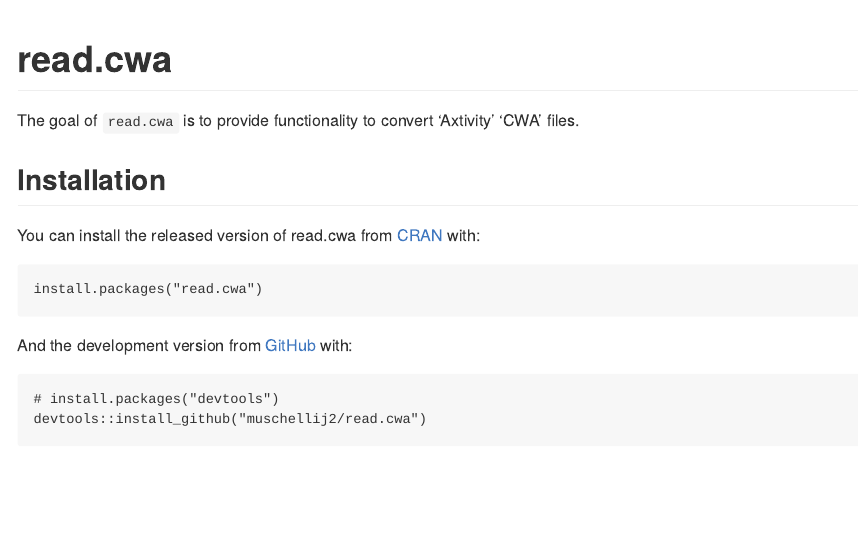
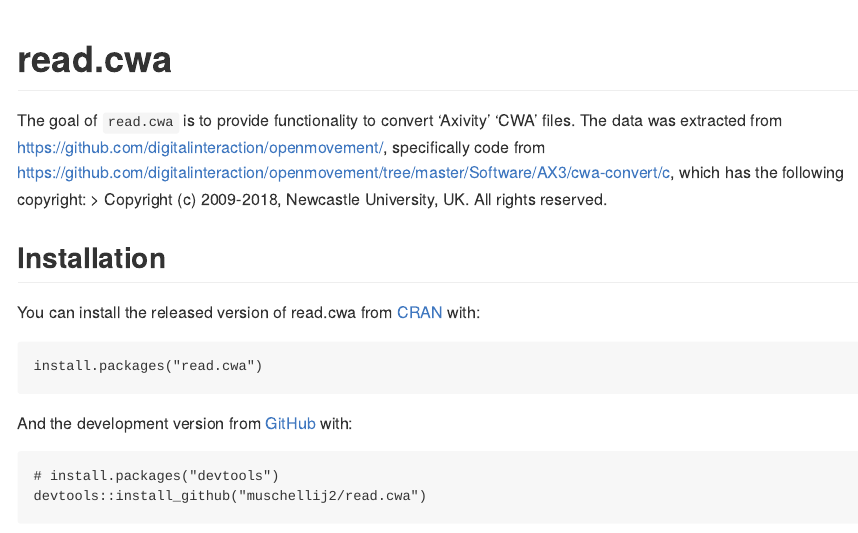
Before and after one commit to oslerinhealth/read.cwa, an R Markdown document (README.Rmd): the page in a window 1100 px wide, from its top. The pictures show the output file README.md that the author committed with the source, drawn offline in the style of GitHub; badge pictures from the web are left out.

Commit message:
updated readme'

````diff
--- a/README.Rmd
+++ b/README.Rmd
@@ -13,18 +13,21 @@
 )
 ```
 
-# read.cwa
+# `read.cwa` package
 
 <!-- badges: start -->
 [![AppVeyor build status](https://ci.appveyor.com/api/projects/status/github/muschellij2/read-cwa?branch=master&svg=true)](https://ci.appveyor.com/project/muschellij2/read-cwa)
 [![R build status](https://github.com/muschellij2/read.cwa/workflows/R-CMD-check/badge.svg)](https://github.com/muschellij2/read.cwa/actions)
 <!-- badges: end -->
 
-The goal of `read.cwa` is to provide functionality to convert 'Axtivity' 'CWA' files.
+The goal of `read.cwa` is to provide functionality to convert 'Axivity' 'CWA' files (https://axivity.com/).  The data was extracted from https://github.com/digitalinteraction/openmovement/, specifically code from https://github.com/digitalinteraction/openmovement/tree/master/Software/AX3/cwa-convert/c,
+which has the following copyright:
+> Copyright (c) 2009-2018, Newcastle University, UK.
+All rights reserved.
 
 ## Installation
 
-You can install the released version of read.cwa from [CRAN](https://CRAN.R-project.org) with:
+You can install the released version of `read.cwa` from [CRAN](https://CRAN.R-project.org) with:
 
 ``` r
 install.packages("read.cwa")
````
Also changed, not shown: NEWS.md (+1 -1 lines), README.md, README.Rmd (2 more changed lines), 1 other file.
